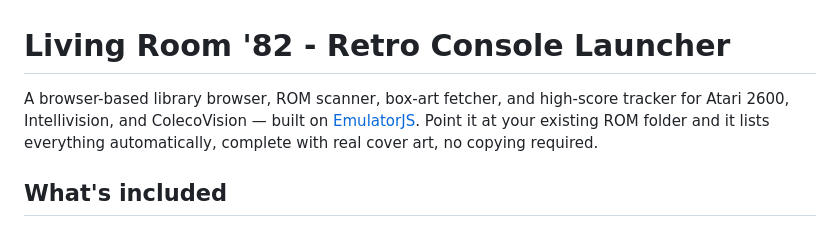
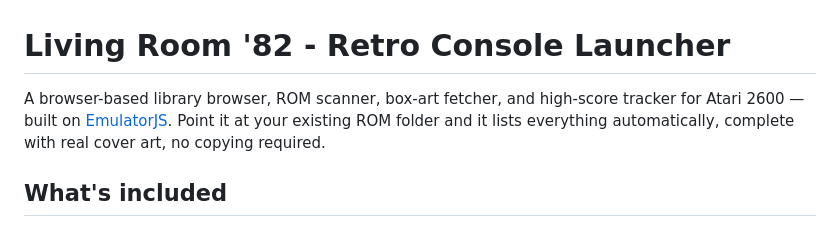
Before and after one commit to mgracen/retro-launcher, a Markdown page: README.md, the part around the change. Drawn GitHub-style.

```diff
--- a/README.md
+++ b/README.md
@@ -2,7 +2,7 @@
 # Living Room '82 - Retro Console Launcher
 
 A browser-based library browser, ROM scanner, box-art fetcher, and
-high-score tracker for Atari 2600, Intellivision, and ColecoVision —
+high-score tracker for Atari 2600 —
 built on [EmulatorJS](https://emulatorjs.org). Point it at your
 existing ROM folder and it lists everything automatically, complete
 with real cover art, no copying required.
```
